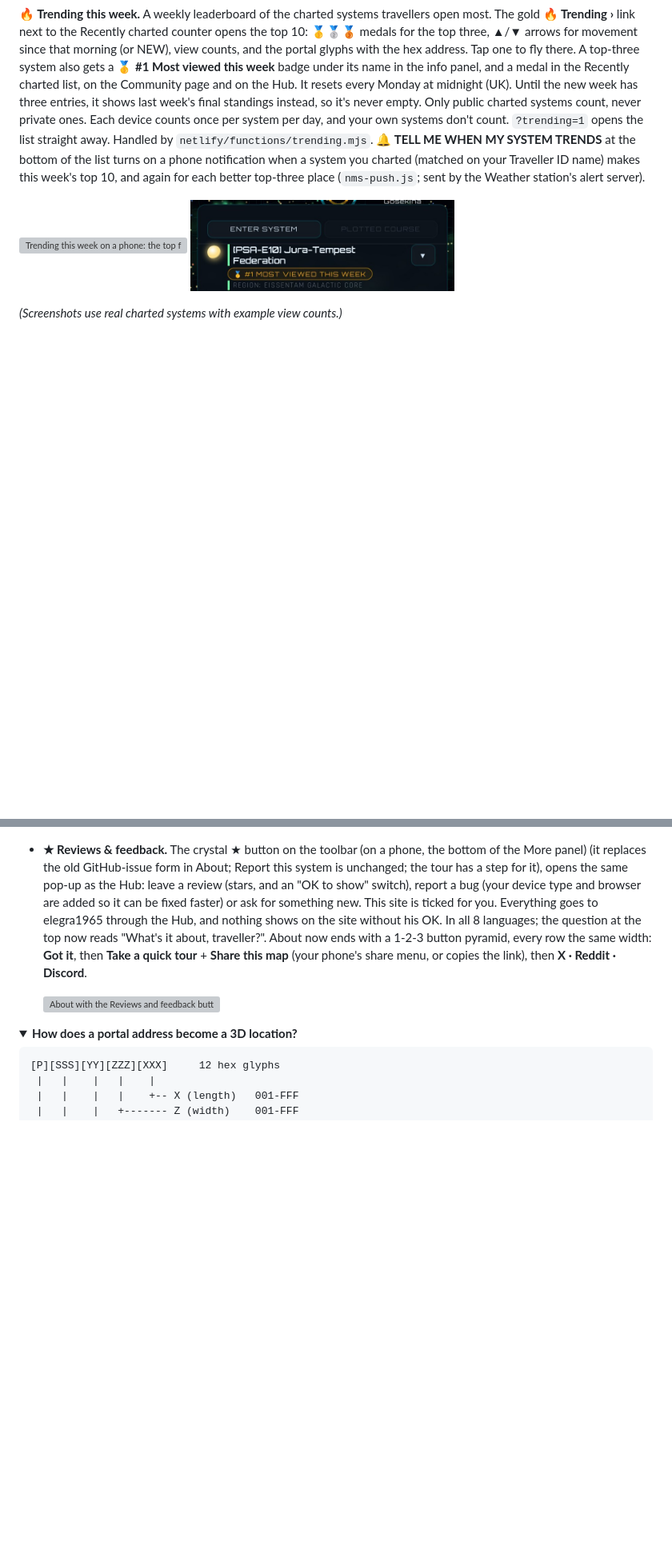
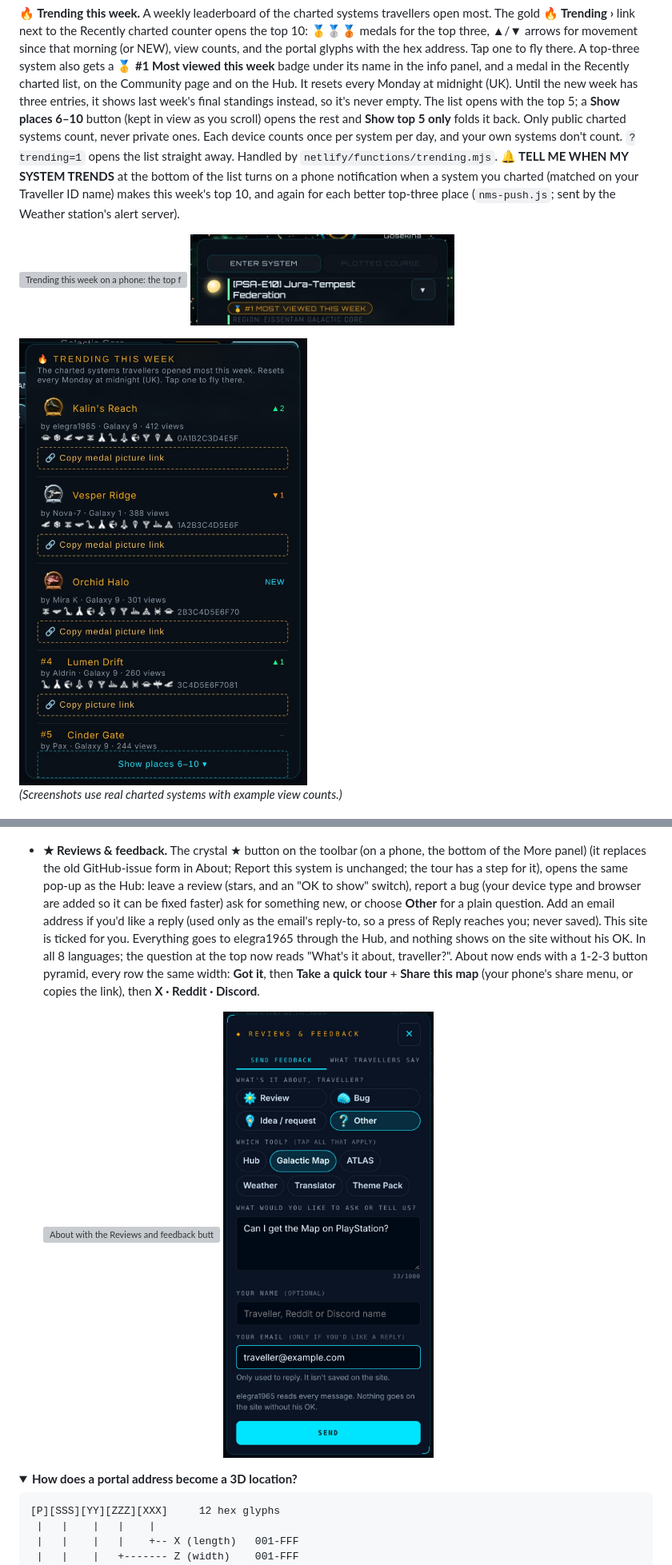
Before and after one commit to elegra1965-source/nms-galactic-map, a Markdown page: README.md, 2 parts joined by grey strips. Shown at 80% size. Rendered like a GitHub page; pictures changed too: screenshots/36-trending-top5-fold.jpg (added), screenshots/37-feedback-other-reply-email.jpg (added); folded sections open; blank space fills up the shorter version; grey boxes are pictures that could not be loaded.

Commit message:
README: Trending top 5 + fold, feedback Other chip + reply email, nms_pn cookie, Read these glyphs link; 2 new screenshots
Co-Authored-By: Claude Sonnet 5.5 <noreply@anthropic.com>
Claude-Session: https://claude.ai/code/session_01SiscSUy4gHwUVNC2VYHnd5

```diff
--- a/README.md
+++ b/README.md
@@ -579,7 +579,7 @@ with the hex address. Tap one to fly there. A top-three system also gets a
 **🥇 #1 Most viewed this week** badge under its name in the info panel, and a
 medal in the Recently charted list, on the Community page and on the Hub. It
 resets every Monday at midnight (UK). Until the new week has three entries, it
-shows last week's final standings instead, so it's never empty. Only public
+shows last week's final standings instead, so it's never empty. The list opens with the top 5; a **Show places 6–10** button (kept in view as you scroll) opens the rest and **Show top 5 only** folds it back. Only public
 charted systems count, never private ones. Each device counts once per system
 per day, and your own systems don't count. `?trending=1` opens the list
 straight away. Handled by `netlify/functions/trending.mjs`. **🔔 TELL ME WHEN MY
@@ -589,6 +589,8 @@ and again for each better top-three place (`nms-push.js`; sent by the Weather
 station's alert server).
 
 <img src="screenshots/22-trending-list.jpg" alt="Trending this week on a phone: the top five most-viewed charted systems with medals, rank arrows, view counts and portal glyphs (example view counts)" width="360"> <img src="screenshots/22b-trending-badge.jpg" alt="Info panel of the number one system showing the #1 Most viewed this week badge (example)" width="330">
+
+<img src="screenshots/36-trending-top5-fold.jpg" alt="The Trending pop-up on a phone showing the top five systems and the Show places 6-10 button (example data)" width="360">
 
 *(Screenshots use real charted systems with example view counts.)*
 
@@ -766,9 +768,11 @@ recover, it says so plainly instead of guessing.
 ![Custom 404 page: a Hyperdrive Fault screen reading "Jump failed -- no system at this address", showing the recovered hex address 1CF0EE90BFFA next to its 12-glyph strip](screenshots/16-404-jump-failed.jpg)
 
 
-- **★ Reviews & feedback.** The crystal ★ button on the toolbar (on a phone, the bottom of the More panel) (it replaces the old GitHub-issue form in About; Report this system is unchanged; the tour has a step for it), opens the same pop-up as the Hub: leave a review (stars, and an "OK to show" switch), report a bug (your device type and browser are added so it can be fixed faster) or ask for something new. This site is ticked for you. Everything goes to elegra1965 through the Hub, and nothing shows on the site without his OK. In all 8 languages; the question at the top now reads "What's it about, traveller?". About now ends with a 1-2-3 button pyramid, every row the same width: **Got it**, then **Take a quick tour** + **Share this map** (your phone's share menu, or copies the link), then **X · Reddit · Discord**.
+- **★ Reviews & feedback.** The crystal ★ button on the toolbar (on a phone, the bottom of the More panel) (it replaces the old GitHub-issue form in About; Report this system is unchanged; the tour has a step for it), opens the same pop-up as the Hub: leave a review (stars, and an "OK to show" switch), report a bug (your device type and browser are added so it can be fixed faster) ask for something new, or choose **Other** for a plain question. Add an email address if you'd like a reply (used only as the email's reply-to, so a press of Reply reaches you; never saved). This site is ticked for you. Everything goes to elegra1965 through the Hub, and nothing shows on the site without his OK. In all 8 languages; the question at the top now reads "What's it about, traveller?". About now ends with a 1-2-3 button pyramid, every row the same width: **Got it**, then **Take a quick tour** + **Share this map** (your phone's share menu, or copies the link), then **X · Reddit · Discord**.
 
   <img src="screenshots/33-reviews-feedback.jpg" alt="About with the Reviews and feedback button, and the pop-up it opens, on a phone" width="560">
+
+  <img src="screenshots/37-feedback-other-reply-email.jpg" alt="The feedback pop-up on a phone with the four chips (Review, Bug, Idea / request, Other), the tool picker and the optional reply email (example text)" width="360">
 
 </details>
 
```
Also changed, not shown: other parts of README.md (+2 -2 lines).
